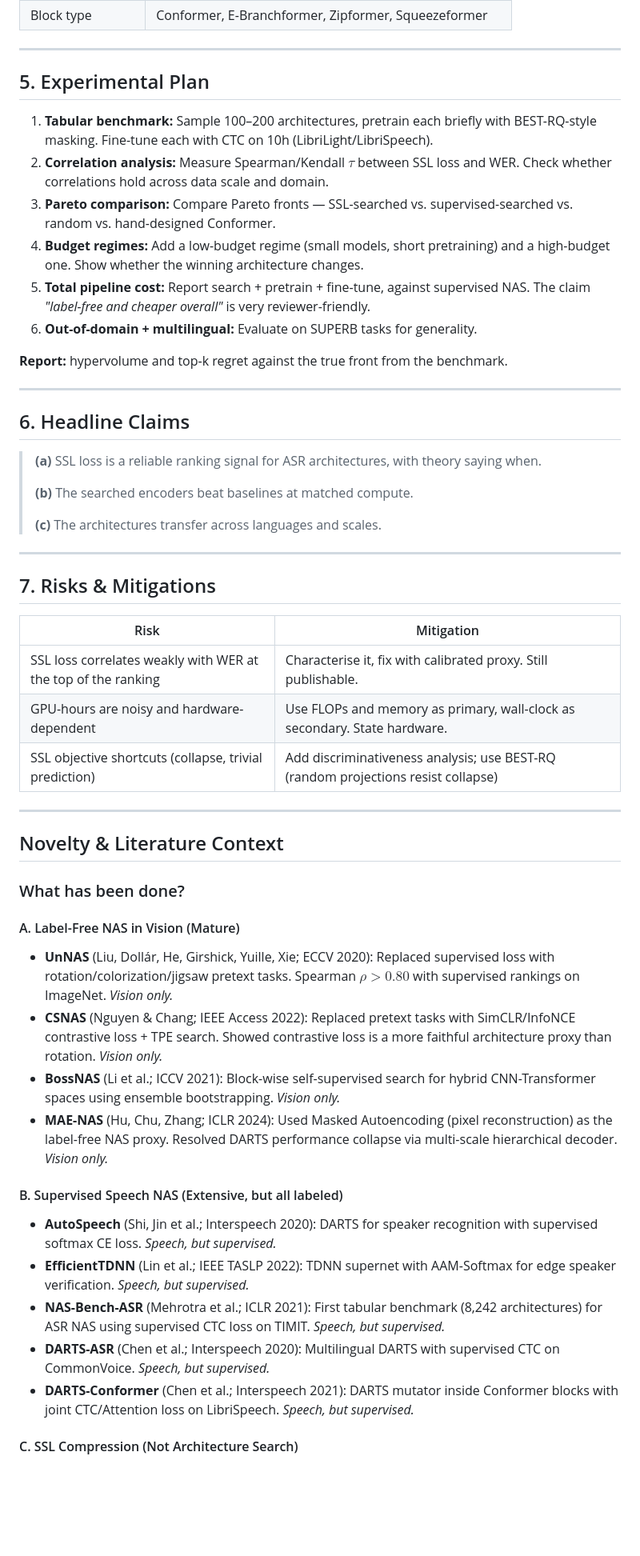
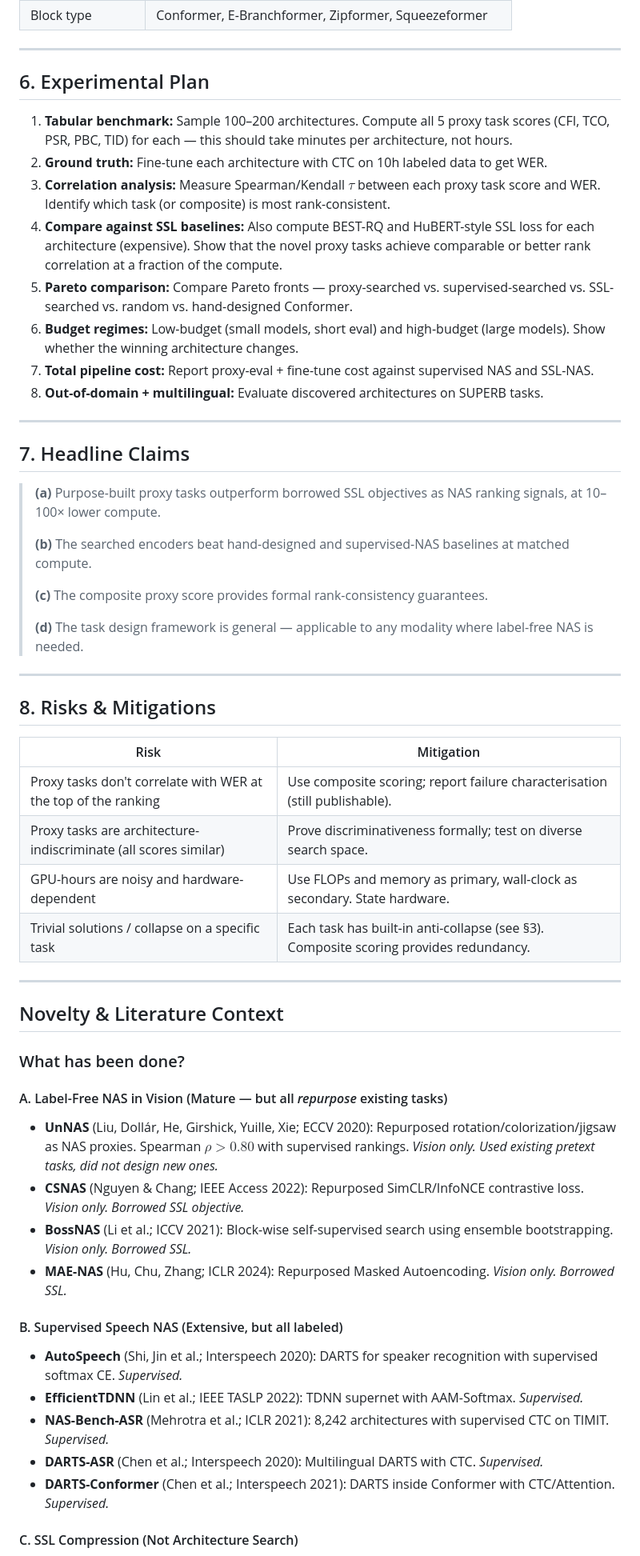
Before and after one commit to rimraf-adi/marathi-asr, a Markdown page: docs/future_directions/direction8_ssl_nas.md, the part around one of its changes. Shown at 80% size. GitHub-like rendering; blank space fills up the shorter version.

```diff
--- a/docs/future_directions/direction8_ssl_nas.md
+++ b/docs/future_directions/direction8_ssl_nas.md
@@ -148,36 +232,39 @@ $$\mathbb{E}_{\alpha \sim \rho}\big[\text{WER}(\alpha)\big] \leq \mathbb{E}_{\al
 
 ---
 
-## 5. Experimental Plan
+## 6. Experimental Plan
 
-1. **Tabular benchmark:** Sample 100–200 architectures, pretrain each briefly with BEST-RQ-style masking. Fine-tune each with CTC on 10h (LibriLight/LibriSpeech).
-2. **Correlation analysis:** Measure Spearman/Kendall $\tau$ between SSL loss and WER. Check whether correlations hold across data scale and domain.
-3. **Pareto comparison:** Compare Pareto fronts — SSL-searched vs. supervised-searched vs. random vs. hand-designed Conformer.
-4. **Budget regimes:** Add a low-budget regime (small models, short pretraining) and a high-budget one. Show whether the winning architecture changes.
-5. **Total pipeline cost:** Report search + pretrain + fine-tune, against supervised NAS. The claim *"label-free and cheaper overall"* is very reviewer-friendly.
-6. **Out-of-domain + multilingual:** Evaluate on SUPERB tasks for generality.
-
-**Report:** hypervolume and top-k regret against the true front from the benchmark.
+1. **Tabular benchmark:** Sample 100–200 architectures. Compute all 5 proxy task scores (CFI, TCO, PSR, PBC, TID) for each — this should take minutes per architecture, not hours.
+2. **Ground truth:** Fine-tune each architecture with CTC on 10h labeled data to get WER.
+3. **Correlation analysis:** Measure Spearman/Kendall $\tau$ between each proxy task score and WER. Identify which task (or composite) is most rank-consistent.
+4. **Compare against SSL baselines:** Also compute BEST-RQ and HuBERT-style SSL loss for each architecture (expensive). Show that the novel proxy tasks achieve comparable or better rank correlation at a fraction of the compute.
+5. **Pareto comparison:** Compare Pareto fronts — proxy-searched vs. supervised-searched vs. SSL-searched vs. random vs. hand-designed Conformer.
+6. **Budget regimes:** Low-budget (small models, short eval) and high-budget (large models). Show whether the winning architecture changes.
+7. **Total pipeline cost:** Report proxy-eval + fine-tune cost against supervised NAS and SSL-NAS.
+8. **Out-of-domain + multilingual:** Evaluate discovered architectures on SUPERB tasks.
 
 ---
 
-## 6. Headline Claims
+## 7. Headline Claims
 
-> **(a)** SSL loss is a reliable ranking signal for ASR architectures, with theory saying when.
+> **(a)** Purpose-built proxy tasks outperform borrowed SSL objectives as NAS ranking signals, at 10–100× lower compute.
 >
-> **(b)** The searched encoders beat baselines at matched compute.
+> **(b)** The searched encoders beat hand-designed and supervised-NAS baselines at matched compute.
 >
-> **(c)** The architectures transfer across languages and scales.
+> **(c)** The composite proxy score provides formal rank-consistency guarantees.
+>
+> **(d)** The task design framework is general — applicable to any modality where label-free NAS is needed.
 
 ---
 
-## 7. Risks & Mitigations
+## 8. Risks & Mitigations
 
 | Risk | Mitigation |
 |---|---|
-| SSL loss correlates weakly with WER at the top of the ranking | Characterise it, fix with calibrated proxy. Still publishable. |
+| Proxy tasks don't correlate with WER at the top of the ranking | Use composite scoring; report failure characterisation (still publishable). |
+| Proxy tasks are architecture-indiscriminate (all scores similar) | Prove discriminativeness formally; test on diverse search space. |
 | GPU-hours are noisy and hardware-dependent | Use FLOPs and memory as primary, wall-clock as secondary. State hardware. |
-| SSL objective shortcuts (collapse, trivial prediction) | Add discriminativeness analysis; use BEST-RQ (random projections resist collapse) |
+| Trivial solutions / collapse on a specific task | Each task has built-in anti-collapse (see §3). Composite scoring provides redundancy. |
 
 ---
 
@@ -185,17 +272,17 @@ $$\mathbb{E}_{\alpha \sim \rho}\big[\text{WER}(\alpha)\big] \leq \mathbb{E}_{\al
 
 ### What has been done?
 
-#### A. Label-Free NAS in Vision (Mature)
-- **UnNAS** (Liu, Dollár, He, Girshick, Yuille, Xie; ECCV 2020): Replaced supervised loss with rotation/colorization/jigsaw pretext tasks. Spearman $\rho > 0.80$ with supervised rankings on ImageNet. *Vision only.*
-- **CSNAS** (Nguyen & Chang; IEEE Access 2022): Replaced pretext tasks with SimCLR/InfoNCE contrastive loss + TPE search. Showed contrastive loss is a more faithful architecture proxy than rotation. *Vision only.*
-- **BossNAS** (Li et al.; ICCV 2021): Block-wise self-supervised search for hybrid CNN-Transformer spaces using ensemble bootstrapping. *Vision only.*
-- **MAE-NAS** (Hu, Chu, Zhang; ICLR 2024): Used Masked Autoencoding (pixel reconstruction) as the label-free NAS proxy. Resolved DARTS performance collapse via multi-scale hierarchical decoder. *Vision only.*
+#### A. Label-Free NAS in Vision (Mature — but all *repurpose* existing tasks)
+- **UnNAS** (Liu, Dollár, He, Girshick, Yuille, Xie; ECCV 2020): Repurposed rotation/colorization/jigsaw as NAS proxies. Spearman $\rho > 0.80$ with supervised rankings. *Vision only. Used existing pretext tasks, did not design new ones.*
+- **CSNAS** (Nguyen & Chang; IEEE Access 2022): Repurposed SimCLR/InfoNCE contrastive loss. *Vision only. Borrowed SSL objective.*
+- **BossNAS** (Li et al.; ICCV 2021): Block-wise self-supervised search using ensemble bootstrapping. *Vision only. Borrowed SSL.*
+- **MAE-NAS** (Hu, Chu, Zhang; ICLR 2024): Repurposed Masked Autoencoding. *Vision only. Borrowed SSL.*
 
 #### B. Supervised Speech NAS (Extensive, but all labeled)
-- **AutoSpeech** (Shi, Jin et al.; Interspeech 2020): DARTS for speaker recognition with supervised softmax CE loss. *Speech, but supervised.*
-- **EfficientTDNN** (Lin et al.; IEEE TASLP 2022): TDNN supernet with AAM-Softmax for edge speaker verification. *Speech, but supervised.*
-- **NAS-Bench-ASR** (Mehrotra et al.; ICLR 2021): First tabular benchmark (8,242 architectures) for ASR NAS using supervised CTC loss on TIMIT. *Speech, but supervised.*
-- **DARTS-ASR** (Chen et al.; Interspeech 2020): Multilingual DARTS with supervised CTC on CommonVoice. *Speech, but supervised.*
-- **DARTS-Conformer** (Chen et al.; Interspeech 2021): DARTS mutator inside Conformer blocks with joint CTC/Attention loss on LibriSpeech. *Speech, but supervised.*
+- **AutoSpeech** (Shi, Jin et al.; Interspeech 2020): DARTS for speaker recognition with supervised softmax CE. *Supervised.*
+- **EfficientTDNN** (Lin et al.; IEEE TASLP 2022): TDNN supernet with AAM-Softmax. *Supervised.*
+- **NAS-Bench-ASR** (Mehrotra et al.; ICLR 2021): 8,242 architectures with supervised CTC on TIMIT. *Supervised.*
+- **DARTS-ASR** (Chen et al.; Interspeech 2020): Multilingual DARTS with CTC. *Supervised.*
+- **DARTS-Conformer** (Chen et al.; Interspeech 2021): DARTS inside Conformer with CTC/Attention. *Supervised.*
 
 #### C. SSL Compression (Not Architecture Search)
```
Also changed, not shown: other parts of docs/future_directions/direction8_ssl_nas.md (+186 -107 lines).
